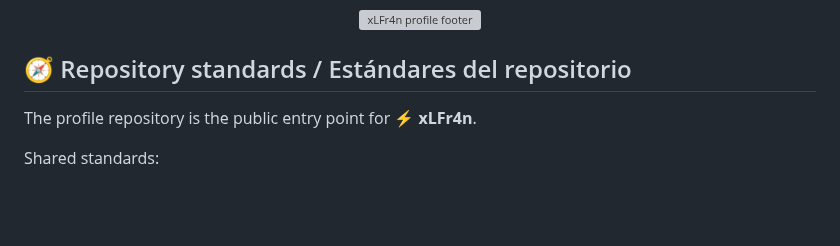
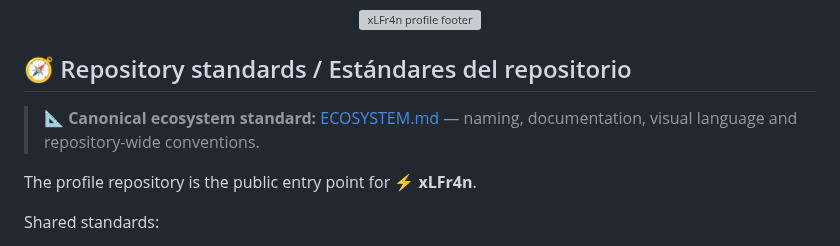
Before and after one commit to xlfr4n/xLFr4n, a Markdown page: README.md, the part around the change. Rendered like a GitHub page; blank space fills up the shorter version; grey boxes are pictures that could not be loaded.

Commit message:
docs: link canonical ecosystem standard

```diff
--- a/README.md
+++ b/README.md
@@ -745,6 +745,8 @@ Explore, be curious, try things and break something in MICRODOOM. 😄
 
 ## 🧭 Repository standards / Estándares del repositorio
 
+> 📐 **Canonical ecosystem standard:** [ECOSYSTEM.md](./ECOSYSTEM.md) — naming, documentation, visual language and repository-wide conventions.
+
 The profile repository is the public entry point for **⚡ xLFr4n**.
 
 Shared standards:
```
